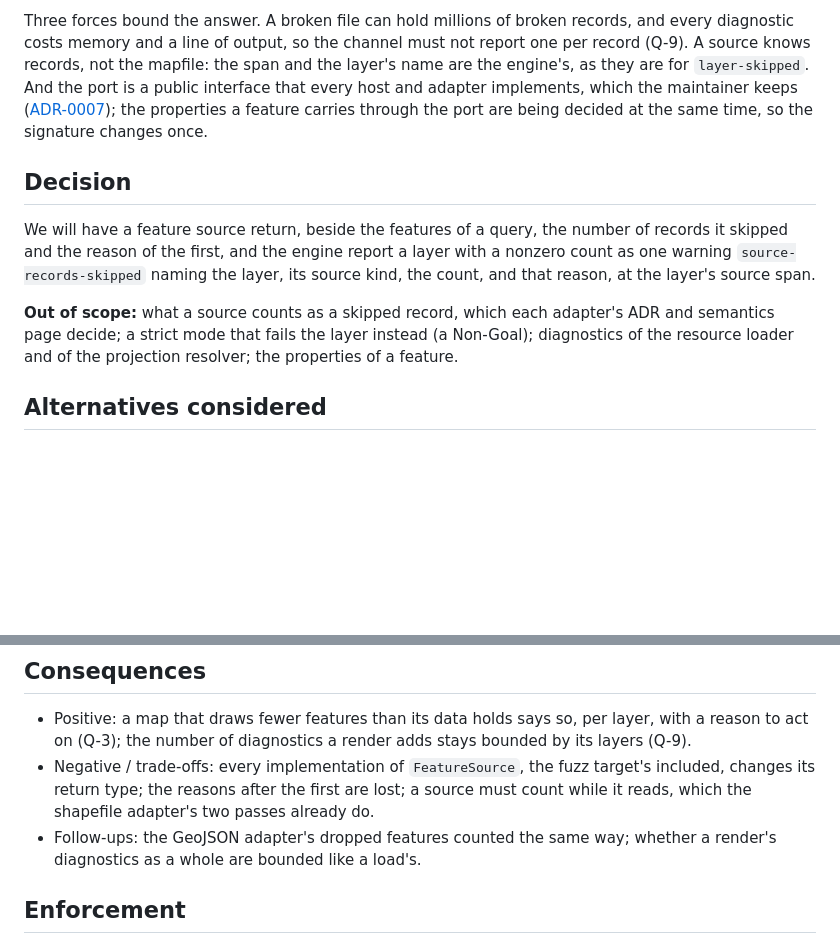
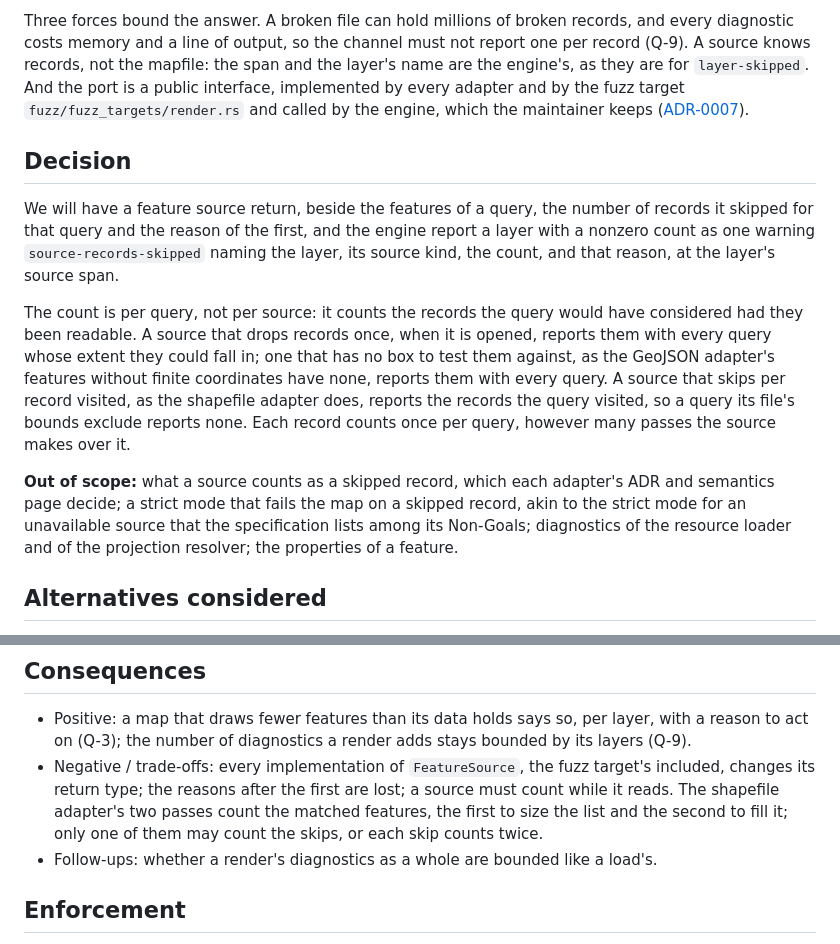
Before and after one commit to hivevm/forager, a Markdown page: docs/adr/0025-source-reports-skipped-records.md, 2 parts joined by grey strips. Drawn GitHub-style; blank space fills up the shorter version.

Commit message:
docs(adr): ADR-0025 counts per query and states who implements the port
The skipped count is per query: a source that drops records when it is opened reports them with
every query they could fall in, the shapefile adapter the records a query visits, each once
however many passes. The port is implemented by the adapters and the render fuzz target, not by
the hosts. The claim that the signature changes once with the feature properties is dropped:
they are a change of their own, before this one. The strict mode out of scope fails the map, as
the specification's Non-Goal does, and the shapefile adapter's two passes count matched
features, of which only one may count skips.

```diff
--- a/docs/adr/0025-source-reports-skipped-records.md
+++ b/docs/adr/0025-source-reports-skipped-records.md
@@ -19,19 +19,28 @@ same way. The map then draws fewer features than the data holds, and nothing say
 Three forces bound the answer. A broken file can hold millions of broken records, and every
 diagnostic costs memory and a line of output, so the channel must not report one per record (Q-9).
 A source knows records, not the mapfile: the span and the layer's name are the engine's, as they
-are for `layer-skipped`. And the port is a public interface that every host and adapter
-implements, which the maintainer keeps ([ADR-0007](0007-harness.md)); the properties a feature
-carries through the port are being decided at the same time, so the signature changes once.
+are for `layer-skipped`. And the port is a public interface, implemented by every adapter and by
+the fuzz target `fuzz/fuzz_targets/render.rs` and called by the engine, which the maintainer
+keeps ([ADR-0007](0007-harness.md)).
 
 ## Decision
 
 We will have a feature source return, beside the features of a query, the number of records it
-skipped and the reason of the first, and the engine report a layer with a nonzero count as one
-warning `source-records-skipped` naming the layer, its source kind, the count, and that reason,
-at the layer's source span.
+skipped for that query and the reason of the first, and the engine report a layer with a nonzero
+count as one warning `source-records-skipped` naming the layer, its source kind, the count, and
+that reason, at the layer's source span.
+
+The count is per query, not per source: it counts the records the query would have considered
+had they been readable. A source that drops records once, when it is opened, reports them with
+every query whose extent they could fall in; one that has no box to test them against, as the
+GeoJSON adapter's features without finite coordinates have none, reports them with every query.
+A source that skips per record visited, as the shapefile adapter does, reports the records the
+query visited, so a query its file's bounds exclude reports none. Each record counts once per
+query, however many passes the source makes over it.
 
 **Out of scope:** what a source counts as a skipped record, which each adapter's ADR and semantics
-page decide; a strict mode that fails the layer instead (a Non-Goal); diagnostics of the resource
+page decide; a strict mode that fails the map on a skipped record, akin to the strict mode for an
+unavailable source that the specification lists among its Non-Goals; diagnostics of the resource
 loader and of the projection resolver; the properties of a feature.
 
 ## Alternatives considered
@@ -63,8 +72,10 @@ loader and of the projection resolver; the properties of a feature.
   to act on (Q-3); the number of diagnostics a render adds stays bounded by its layers (Q-9).
 - Negative / trade-offs: every implementation of `FeatureSource`, the fuzz target's included,
   changes its return type; the reasons after the first are lost; a source must count while it
-  reads, which the shapefile adapter's two passes already do.
-- Follow-ups: the GeoJSON adapter's dropped features counted the same way; whether a render's
+  reads. The shapefile adapter's two passes count the matched features, the first to size the
+  list and the second to fill it; only one of them may count the skips, or each skip counts
+  twice.
+- Follow-ups: whether a render's
   diagnostics as a whole are bounded like a load's.
 
 ## Enforcement
```
